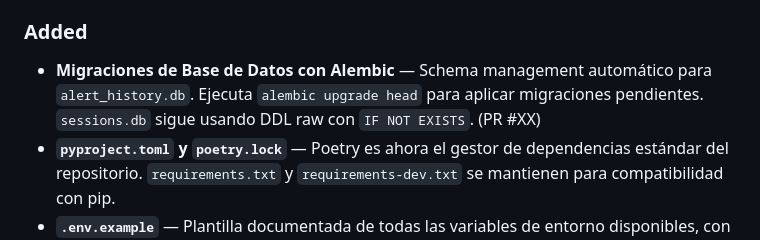
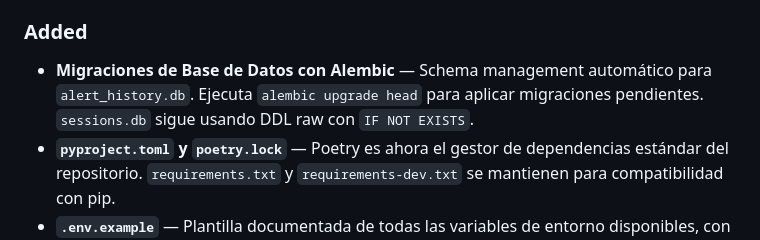
Before and after one commit to jmsantamariar/family-glucose-monitor, a Markdown page: CHANGELOG.md, the part around the change. GitHub-like rendering.

Commit message:
Update CHANGELOG.md
Co-authored-by: Copilot <175728472+Copilot@users.noreply.github.com>

```diff
--- a/CHANGELOG.md
+++ b/CHANGELOG.md
@@ -22,7 +22,7 @@ The format is based on [Keep a Changelog](https://keepachangelog.com/en/1.1.0/).
 
 ### Added
 
-- **Migraciones de Base de Datos con Alembic** — Schema management automático para `alert_history.db`. Ejecuta `alembic upgrade head` para aplicar migraciones pendientes. `sessions.db` sigue usando DDL raw con `IF NOT EXISTS`. (PR #XX)
+- **Migraciones de Base de Datos con Alembic** — Schema management automático para `alert_history.db`. Ejecuta `alembic upgrade head` para aplicar migraciones pendientes. `sessions.db` sigue usando DDL raw con `IF NOT EXISTS`.
 - **`pyproject.toml` y `poetry.lock`** — Poetry es ahora el gestor de dependencias estándar del repositorio. `requirements.txt` y `requirements-dev.txt` se mantienen para compatibilidad con pip.
 - **`.env.example`** — Plantilla documentada de todas las variables de entorno disponibles, con explicación de cada una y ejemplos de generación de secretos.
 - **`src/setup_status.py`** — Módulo que determina si el setup está completo antes de arrancar. Expone `check_setup() → SetupStatus` e `is_setup_complete() → bool`. Usado por `main.py` para decidir entre modo normal y modo setup-only, y por `api.py` para redirigir al wizard.
```
